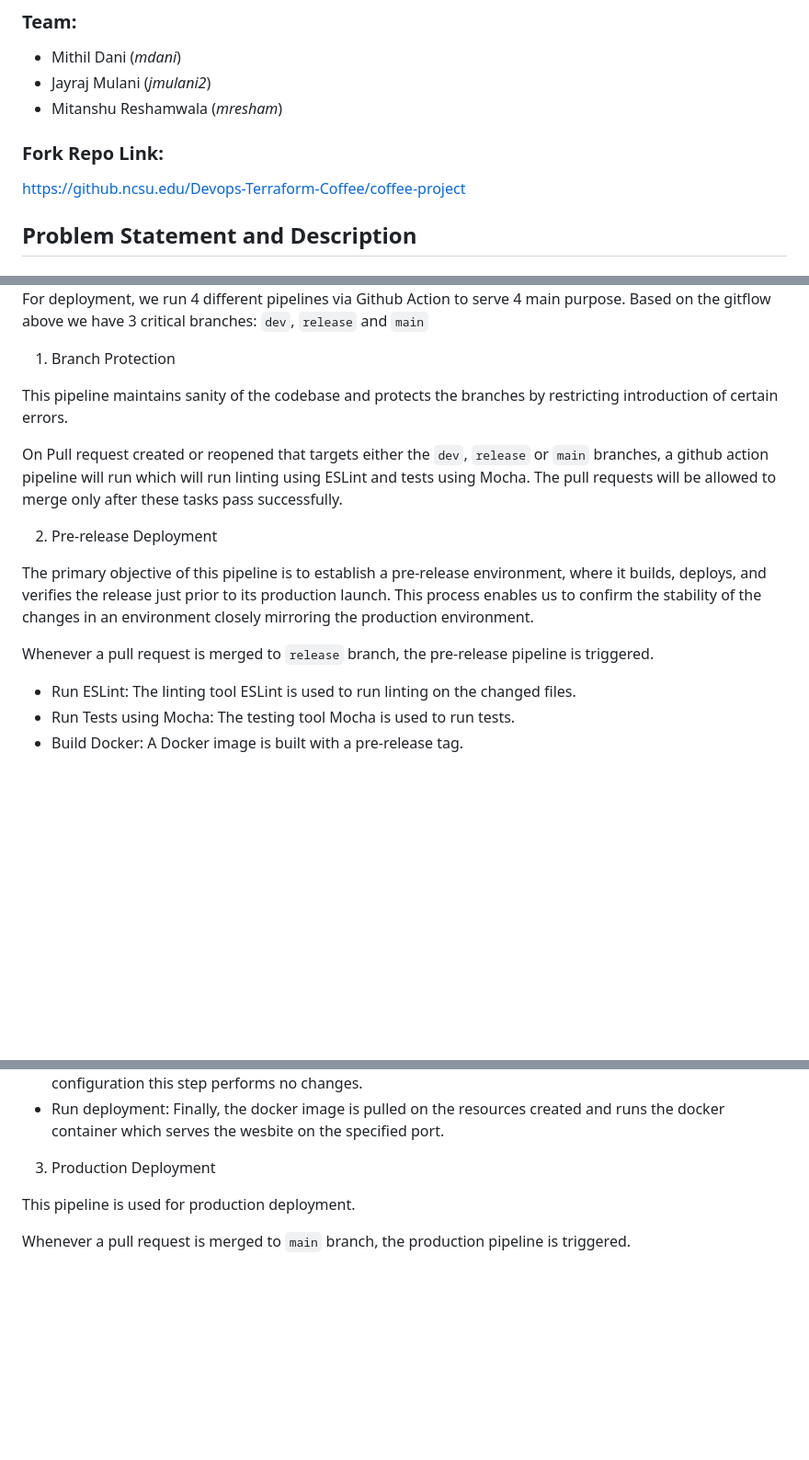
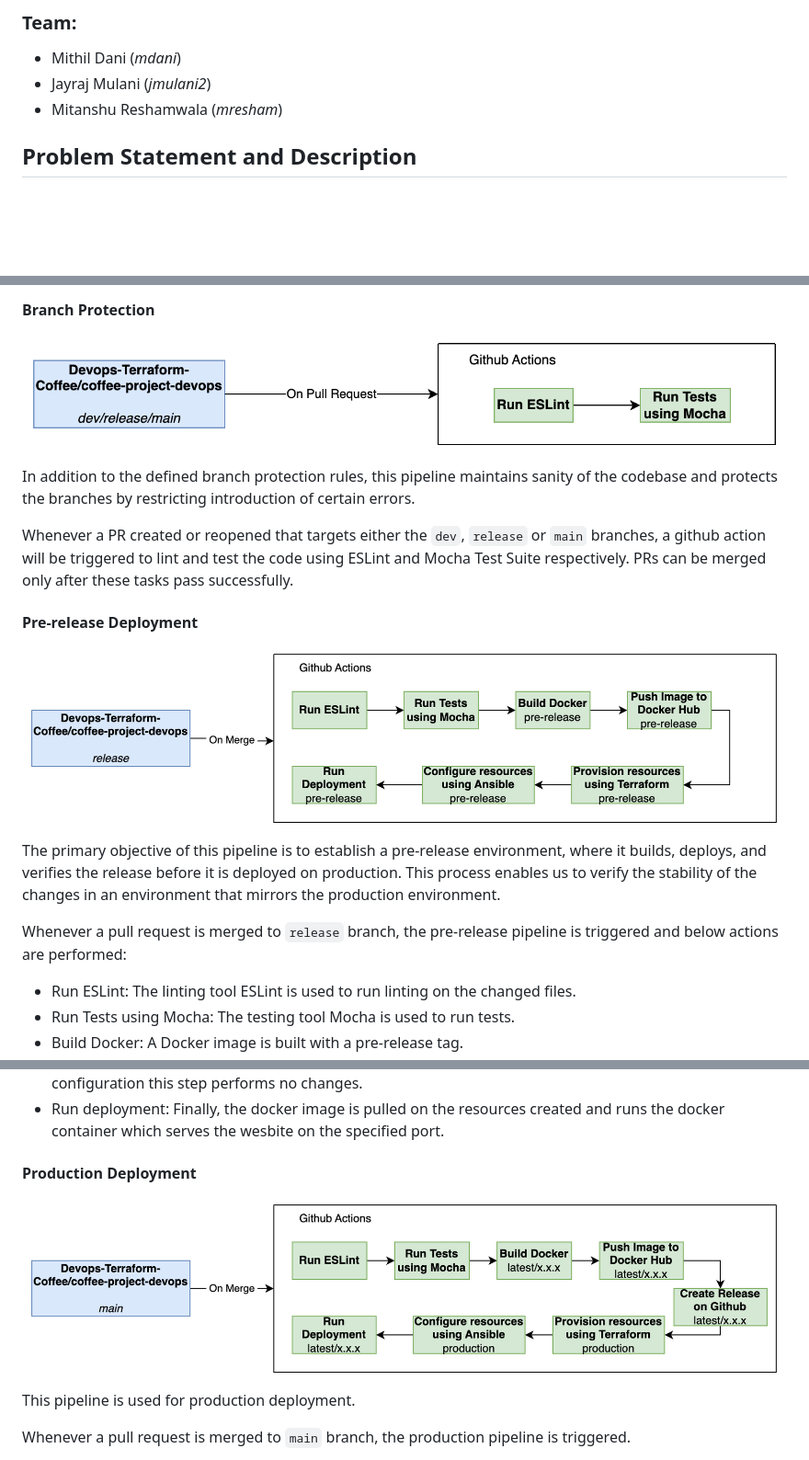
Before and after one commit to jayrajmulani/terraform-gcp-ci-cd, a Markdown page: README.md, 3 parts joined by grey strips. Shown at 92% size. Rendered like a GitHub page; blank space fills up the shorter version.

Commit message:
Grammar corrections, Image swaps

```diff
--- a/README.md
+++ b/README.md
@@ -5,9 +5,6 @@
 - Mithil Dani (_mdani_)
 - Jayraj Mulani (_jmulani2_)
 - Mitanshu Reshamwala (_mresham_)
-
-### Fork Repo Link:
-https://github.ncsu.edu/Devops-Terraform-Coffee/coffee-project
 
 ## Problem Statement and Description
 
@@ -76,17 +73,19 @@ An `upstream` branch on our repository stays in sync with the remote `main` bran
 
-For deployment, we run 4 different pipelines via Github Action to serve 4 main purpose. Based on the gitflow above we have 3 critical branches: `dev`, `release` and `main`
+#### Branch Protection
 
-1. Branch Protection
+<img src="images/deploy_1.png" style="width: 70%"/>
 
-This pipeline maintains sanity of the codebase and protects the branches by restricting introduction of certain errors.
+In addition to the defined branch protection rules, this pipeline maintains sanity of the codebase and protects the branches by restricting introduction of certain errors.
 
-On Pull request created or reopened that targets either the `dev`, `release` or `main` branches, a github action pipeline will run which will run linting using ESLint and tests using Mocha. The pull requests will be allowed to merge only after these tasks pass successfully.
+Whenever a PR created or reopened that targets either the `dev`, `release` or `main` branches, a github action will be triggered to lint and test the code using ESLint and Mocha Test Suite respectively. PRs can be merged only after these tasks pass successfully.
 
-2. Pre-release Deployment
+#### Pre-release Deployment
 
-The primary objective of this pipeline is to establish a pre-release environment, where it builds, deploys, and verifies the release just prior to its production launch. This process enables us to confirm the stability of the changes in an environment closely mirroring the production environment.
+<img src="images/deploy_2.png" style="width: 70%"/>
 
-Whenever a pull request is merged to `release` branch, the pre-release pipeline is triggered.
+The primary objective of this pipeline is to establish a pre-release environment, where it builds, deploys, and verifies the release before it is deployed on production. This process enables us to verify the stability of the changes in an environment that mirrors the production environment.
+
+Whenever a pull request is merged to `release` branch, the pre-release pipeline is triggered and below actions are performed:
 - Run ESLint: The linting tool ESLint is used to run linting on the changed files.
 - Run Tests using Mocha: The testing tool Mocha is used to run tests.
 - Build Docker: A Docker image is built with a pre-release tag.
@@ -96,7 +95,9 @@ Whenever a pull request is merged to `release` branch, the pre-release pipeline
 - Run deployment: Finally, the docker image is pulled on the resources created and runs the docker container which serves the wesbite on the specified port.
 
 
-3. Production Deployment
+#### Production Deployment
+
+<img src="images/deploy_3.png" style="width: 70%"/>
 
 This pipeline is used for production deployment.
 
```
Also changed, not shown: other parts of README.md (+4 -4 lines).
